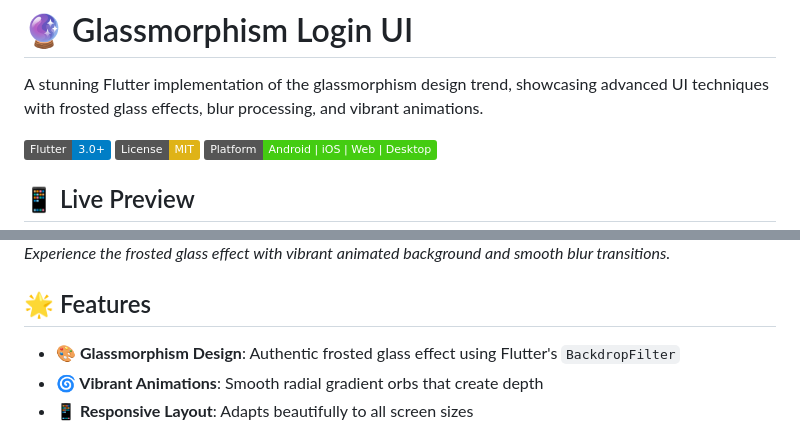
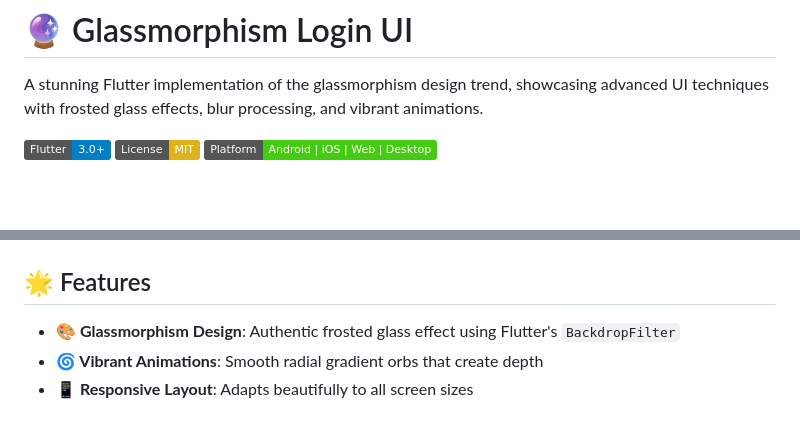
Before and after one commit to znissou/glassmorphism-login, a Markdown page: README.md, 2 parts joined by grey strips. GitHub-like rendering; badges without logos; blank space fills up the shorter version.

```diff
--- a/README.md
+++ b/README.md
@@ -6,5 +6,4 @@ A stunning Flutter implementation of the glassmorphism design trend, showcasing
 [![License: MIT](https://img.shields.io/badge/License-MIT-yellow.svg)](https://opensource.org/licenses/MIT)
 [![Platform](https://img.shields.io/badge/Platform-Android%20%7C%20iOS%20%7C%20Web%20%7C%20Desktop-brightgreen)](https://flutter.dev/multi-platform)
 
-## 📱 Live Preview
 
@@ -12,6 +15,5 @@ A stunning Flutter implementation of the glassmorphism design trend, showcasing
 
 
-*Experience the frosted glass effect with vibrant animated background and smooth blur transitions.*
 
 ## 🌟 Features
 
```
Also changed, not shown: other parts of README.md (+5 -1 lines).
